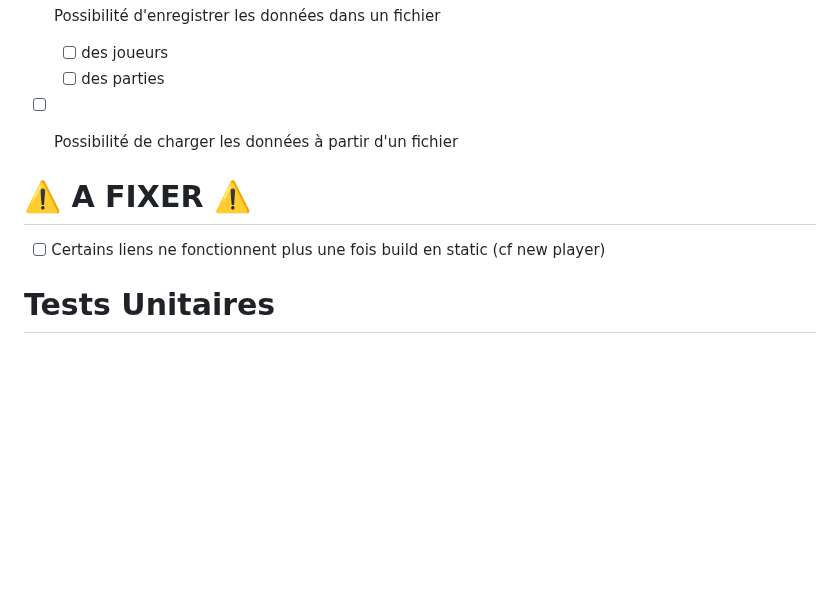
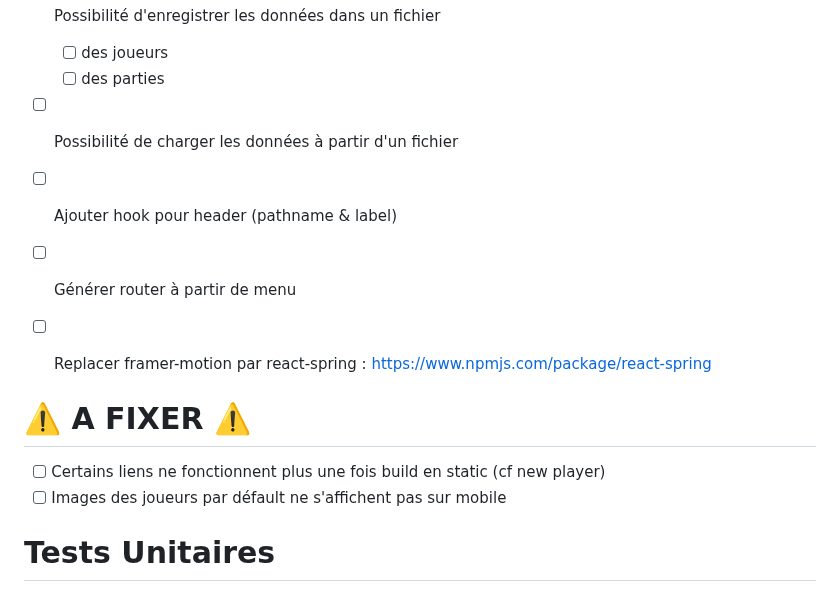
Before and after one commit to Forthtilliath/7wonders-assistant, a Markdown page: docs/TODO.md, the part around the change. Rendered like a GitHub page; blank space fills up the shorter version.

Commit message:
📝 doc: add some todo and errors to fix

```diff
--- a/docs/TODO.md
+++ b/docs/TODO.md
@@ -22,9 +22,14 @@
   - [ ] des parties
 - [ ] Possibilité de charger les données à partir d'un fichier
 
+- [ ] Ajouter hook pour header (pathname & label)
+- [ ] Générer router à partir de menu
+- [ ] Replacer framer-motion par react-spring : https://www.npmjs.com/package/react-spring
+
 # ⚠️ A FIXER ⚠️
 
 - [ ] Certains liens ne fonctionnent plus une fois build en static (cf new player)
+- [ ] Images des joueurs par défault ne s'affichent pas sur mobile
 
 # Tests Unitaires
 
```
